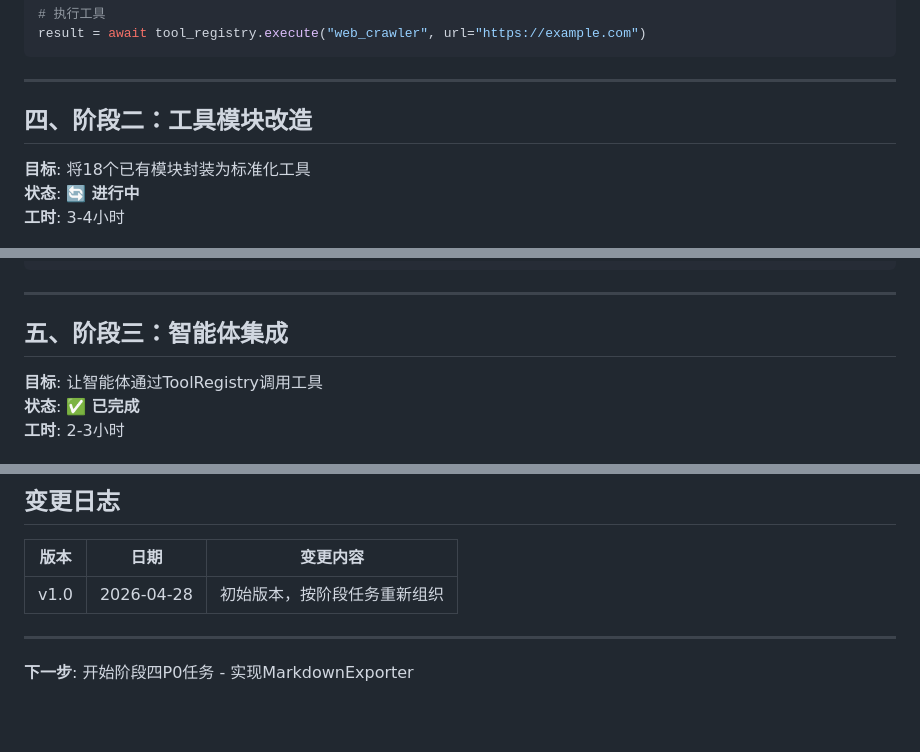
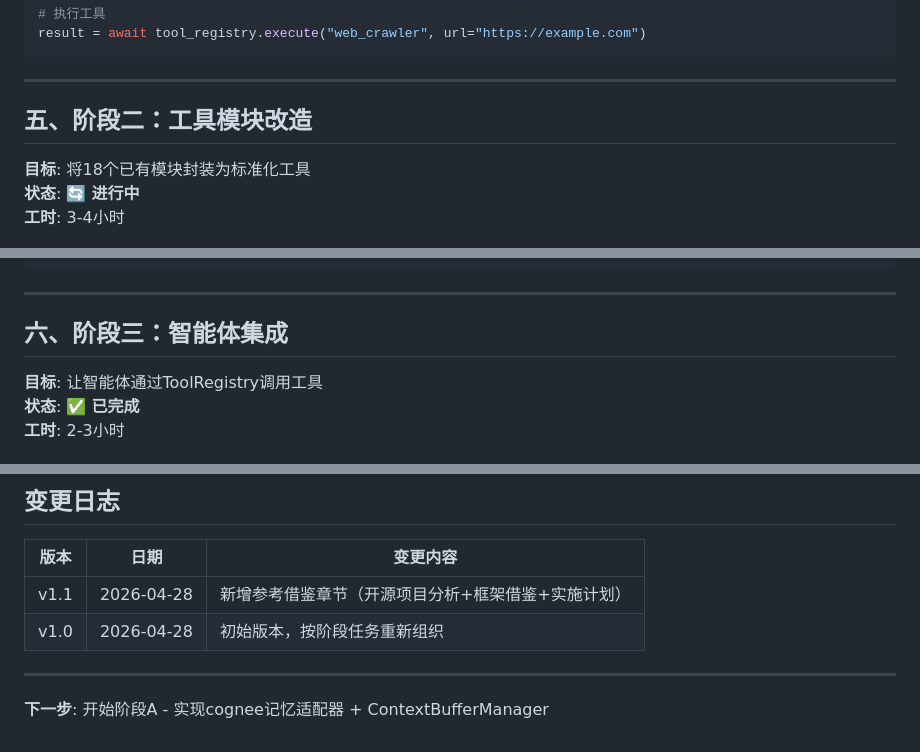
Before and after one commit to ookok/LivingTreeAlAgent, a Markdown page: docs/LIVINGTREE_ARCHITECTURE_GUIDE.md, 3 parts joined by grey strips. Rendered like a GitHub page; blank space fills up the shorter version.

Commit message:
docs: 补充参考借鉴章节（开源项目分析+框架借鉴+实施计划)

```diff
--- a/docs/LIVINGTREE_ARCHITECTURE_GUIDE.md
+++ b/docs/LIVINGTREE_ARCHITECTURE_GUIDE.md
@@ -164,7 +262,7 @@ result = await tool_registry.execute("web_crawler", url="https://example.com")
 
 ---
 
-## 四、阶段二：工具模块改造
+## 五、阶段二：工具模块改造
 
 **目标**: 将18个已有模块封装为标准化工具
 **状态**: 🔄 **进行中**
@@ -235,7 +333,7 @@ def register():
 
 ---
 
-## 五、阶段三：智能体集成
+## 六、阶段三：智能体集成
 
 **目标**: 让智能体通过ToolRegistry调用工具
 **状态**: ✅ **已完成**
@@ -479,8 +577,9 @@ def test_register_and_discover():
 
 | 版本 | 日期 | 变更内容 |
 |------|------|----------|
+| v1.1 | 2026-04-28 | 新增参考借鉴章节（开源项目分析+框架借鉴+实施计划） |
 | v1.0 | 2026-04-28 | 初始版本，按阶段任务重新组织 |
 
 ---
 
-**下一步**: 开始阶段四P0任务 - 实现MarkdownExporter
+**下一步**: 开始阶段A - 实现cognee记忆适配器 + ContextBufferManager
```
Also changed, not shown: other parts of docs/LIVINGTREE_ARCHITECTURE_GUIDE.md (+113 -15 lines).
